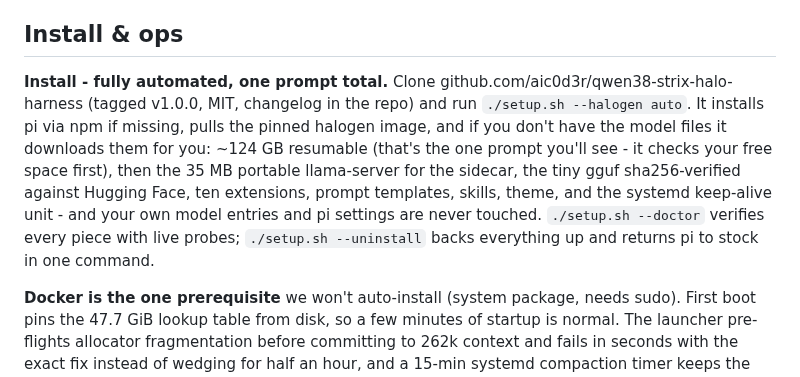
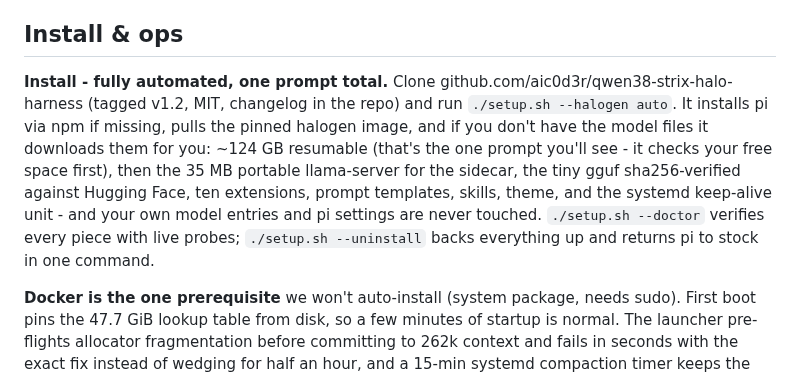
Before and after one commit to aic0d3r/qwen38-strix-halo-harness, a Markdown page: docs/BENCHMARKS.md, the part around the change. Rendered like a GitHub page.

```diff
--- a/docs/BENCHMARKS.md
+++ b/docs/BENCHMARKS.md
@@ -32,7 +32,7 @@ Rig: ASUS ROG Flow Z13 (Ryzen AI Max+ 395, Radeon 8060S, 128 GB unified, Linux),
 
 ## Install & ops
 
-**Install - fully automated, one prompt total.** Clone github.com/aic0d3r/qwen38-strix-halo-harness (tagged v1.0.0, MIT, changelog in the repo) and run `./setup.sh --halogen auto`. It installs pi via npm if missing, pulls the pinned halogen image, and if you don't have the model files it downloads them for you: ~124 GB resumable (that's the one prompt you'll see - it checks your free space first), then the 35 MB portable llama-server for the sidecar, the tiny gguf sha256-verified against Hugging Face, ten extensions, prompt templates, skills, theme, and the systemd keep-alive unit - and your own model entries and pi settings are never touched. `./setup.sh --doctor` verifies every piece with live probes; `./setup.sh --uninstall` backs everything up and returns pi to stock in one command.
+**Install - fully automated, one prompt total.** Clone github.com/aic0d3r/qwen38-strix-halo-harness (tagged v1.2, MIT, changelog in the repo) and run `./setup.sh --halogen auto`. It installs pi via npm if missing, pulls the pinned halogen image, and if you don't have the model files it downloads them for you: ~124 GB resumable (that's the one prompt you'll see - it checks your free space first), then the 35 MB portable llama-server for the sidecar, the tiny gguf sha256-verified against Hugging Face, ten extensions, prompt templates, skills, theme, and the systemd keep-alive unit - and your own model entries and pi settings are never touched. `./setup.sh --doctor` verifies every piece with live probes; `./setup.sh --uninstall` backs everything up and returns pi to stock in one command.
 
 **Docker is the one prerequisite** we won't auto-install (system package, needs sudo). First boot pins the 47.7 GiB lookup table from disk, so a few minutes of startup is normal. The launcher pre-flights allocator fragmentation before committing to 262k context and fails in seconds with the exact fix instead of wedging for half an hour, and a 15-min systemd compaction timer keeps the allocator healthy between sessions.
 
```
Also changed, not shown: CHANGELOG.md (+21 -3 lines).
